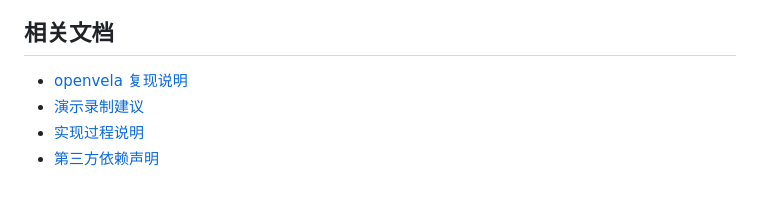
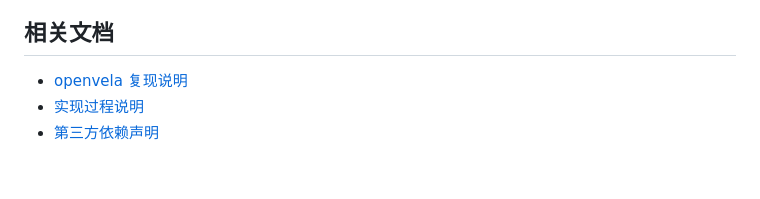
Before and after one commit to 918154429/smart-band-demo, a Markdown page: README.md, the part around the change. Rendered like a GitHub page.

Commit message:
Remove local-only demo guide link

```diff
--- a/README.md
+++ b/README.md
@@ -274,6 +274,5 @@ python3 tests/test_watch_model.py
 ## 相关文档
 
 - [openvela 复现说明](docs/openvela-runbook.md)
-- [演示录制建议](docs/demo-guide.md)
 - [实现过程说明](docs/implementation-notes.md)
 - [第三方依赖声明](THIRD_PARTY_NOTICES.md)
```
